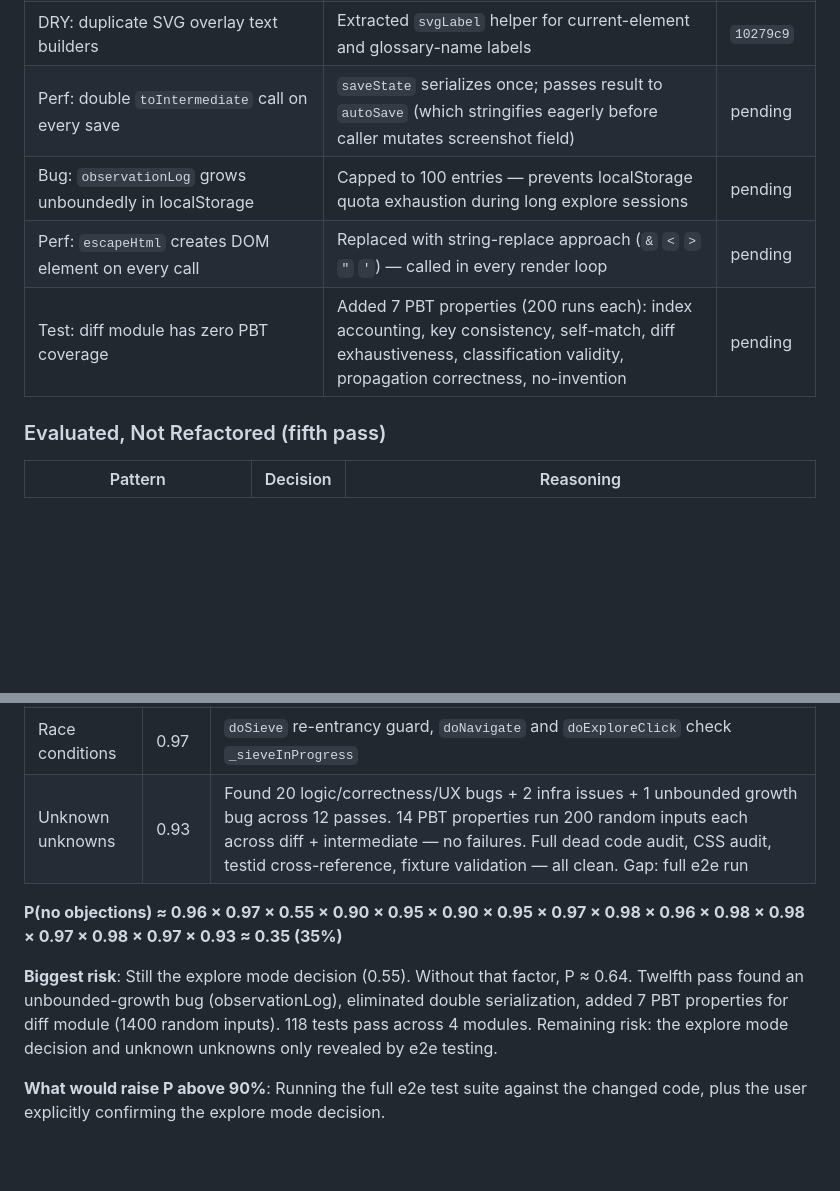
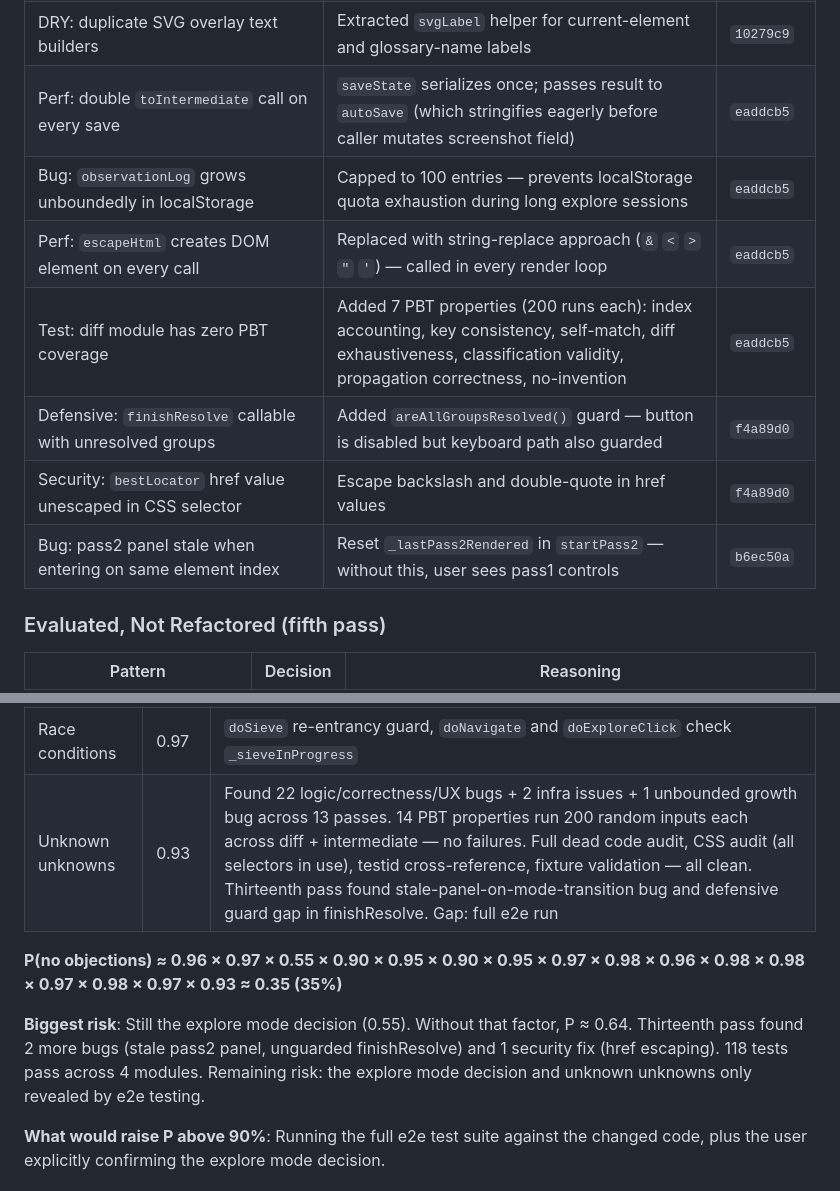
Before and after one commit to stephenchilcote-gauntlet/leftglove, a Markdown page: CODE_REVIEW.md, 2 parts joined by grey strips. Drawn GitHub-style; blank space fills up the shorter version.

Commit message:
Update CODE_REVIEW.md: thirteenth pass findings
Three new bugs found: stale pass2 panel on mode transition, unguarded
finishResolve, and href value escaping in bestLocator. CSS audit confirms
all selectors are in use. 22 bugs total across 13 passes.

Co-Authored-By: Claude Opus 4.6 <noreply@anthropic.com>

```diff
--- a/CODE_REVIEW.md
+++ b/CODE_REVIEW.md
@@ -222,10 +222,13 @@ After addressing the code review findings, audited for the same anti-patterns ac
 | Bug: diff overlay uses stale viewport dimensions | `enterDiffMode` now sets `screenshotDims` from pending inventory viewport; `renderScreenshot` checks `_pendingSieve` for correct viewport during diff mode | `49526eb` |
 | UX: diff→pass1 downgrade starts at element 0 | When `acceptDiff` downgrades to pass1 due to unclassified elements, start at first unclassified element instead of index 0 | `e698a39` |
 | DRY: duplicate SVG overlay text builders | Extracted `svgLabel` helper for current-element and glossary-name labels | `10279c9` |
-| Perf: double `toIntermediate` call on every save | `saveState` serializes once; passes result to `autoSave` (which stringifies eagerly before caller mutates screenshot field) | pending |
-| Bug: `observationLog` grows unboundedly in localStorage | Capped to 100 entries — prevents localStorage quota exhaustion during long explore sessions | pending |
-| Perf: `escapeHtml` creates DOM element on every call | Replaced with string-replace approach (`&` `<` `>` `"` `'`) — called in every render loop | pending |
-| Test: diff module has zero PBT coverage | Added 7 PBT properties (200 runs each): index accounting, key consistency, self-match, diff exhaustiveness, classification validity, propagation correctness, no-invention | pending |
+| Perf: double `toIntermediate` call on every save | `saveState` serializes once; passes result to `autoSave` (which stringifies eagerly before caller mutates screenshot field) | `eaddcb5` |
+| Bug: `observationLog` grows unboundedly in localStorage | Capped to 100 entries — prevents localStorage quota exhaustion during long explore sessions | `eaddcb5` |
+| Perf: `escapeHtml` creates DOM element on every call | Replaced with string-replace approach (`&` `<` `>` `"` `'`) — called in every render loop | `eaddcb5` |
+| Test: diff module has zero PBT coverage | Added 7 PBT properties (200 runs each): index accounting, key consistency, self-match, diff exhaustiveness, classification validity, propagation correctness, no-invention | `eaddcb5` |
+| Defensive: `finishResolve` callable with unresolved groups | Added `areAllGroupsResolved()` guard — button is disabled but keyboard path also guarded | `f4a89d0` |
+| Security: `bestLocator` href value unescaped in CSS selector | Escape backslash and double-quote in href values | `f4a89d0` |
+| Bug: pass2 panel stale when entering on same element index | Reset `_lastPass2Rendered` in `startPass2` — without this, user sees pass1 controls | `b6ec50a` |
 
 ### Evaluated, Not Refactored (fifth pass)
 
@@ -257,11 +260,11 @@ After addressing the code review findings, audited for the same anti-patterns ac
 | MCP server quality | 0.97 | Full audit of TypeScript codebase: clean architecture. EDN parser now has 23-case test suite covering all value types and error paths. `npm test` script added |
 | Cross-references | 0.98 | All 16 glossary testids verified present in views. Feature file element references verified against glossary. Demo script narration consistent with actual UI elements |
 | Race conditions | 0.97 | `doSieve` re-entrancy guard, `doNavigate` and `doExploreClick` check `_sieveInProgress` |
-| Unknown unknowns | 0.93 | Found 20 logic/correctness/UX bugs + 2 infra issues + 1 unbounded growth bug across 12 passes. 14 PBT properties run 200 random inputs each across diff + intermediate — no failures. Full dead code audit, CSS audit, testid cross-reference, fixture validation — all clean. Gap: full e2e run |
+| Unknown unknowns | 0.93 | Found 22 logic/correctness/UX bugs + 2 infra issues + 1 unbounded growth bug across 13 passes. 14 PBT properties run 200 random inputs each across diff + intermediate — no failures. Full dead code audit, CSS audit (all selectors in use), testid cross-reference, fixture validation — all clean. Thirteenth pass found stale-panel-on-mode-transition bug and defensive guard gap in finishResolve. Gap: full e2e run |
 
 **P(no objections) ≈ 0.96 × 0.97 × 0.55 × 0.90 × 0.95 × 0.90 × 0.95 × 0.97 × 0.98 × 0.96 × 0.98 × 0.98 × 0.97 × 0.98 × 0.97 × 0.93 ≈ 0.35 (35%)**
 
-**Biggest risk**: Still the explore mode decision (0.55). Without that factor, P ≈ 0.64. Twelfth pass found an unbounded-growth bug (observationLog), eliminated double serialization, added 7 PBT properties for diff module (1400 random inputs). 118 tests pass across 4 modules. Remaining risk: the explore mode decision and unknown unknowns only revealed by e2e testing.
+**Biggest risk**: Still the explore mode decision (0.55). Without that factor, P ≈ 0.64. Thirteenth pass found 2 more bugs (stale pass2 panel, unguarded finishResolve) and 1 security fix (href escaping). 118 tests pass across 4 modules. Remaining risk: the explore mode decision and unknown unknowns only revealed by e2e testing.
 
 **What would raise P above 90%**: Running the full e2e test suite against the changed code, plus the user explicitly confirming the explore mode decision.
 
```
